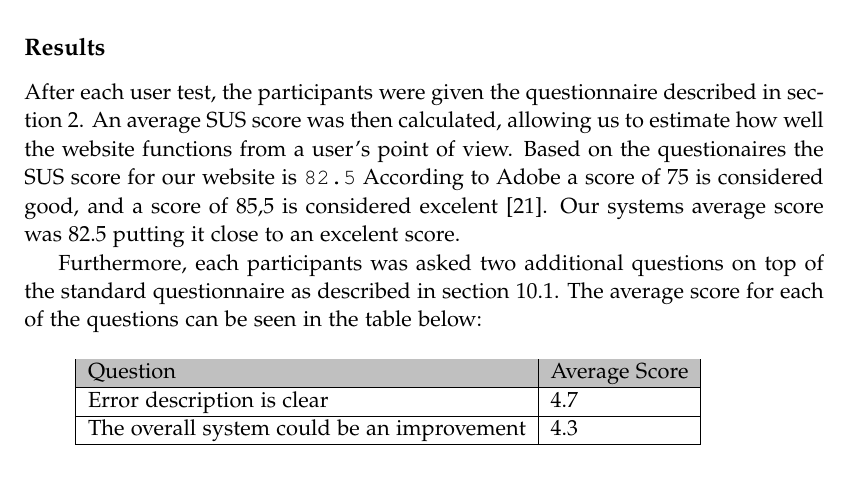
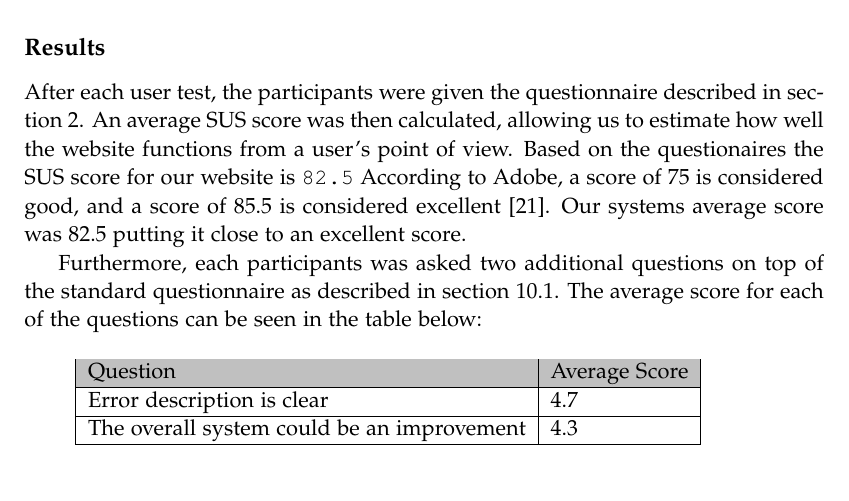
Before and after one commit to chhoumann/p7, a LaTeX thesis (report/master.tex, which reads report/sections/Chapter 09 - Evaluation/UI evaluation.tex): part of page 44 of 52, cut so that both start at the same text. Compiled offline with pdfLaTeX.

Commit message:
Update report/sections/Chapter 09 - Evaluation/UI evaluation.tex
Co-authored-by: Christian Bager Bach Houmann <christian@bagerbach.com>

```diff
--- a/report/sections/Chapter 09 - Evaluation/UI evaluation.tex
+++ b/report/sections/Chapter 09 - Evaluation/UI evaluation.tex
@@ -25,7 +25,7 @@ The tasks that were presented to the participants were the following:
 
 \subsection*{Results} \label{UiResults}
 After each user test, the participants were given the questionnaire described in section \ref{SUSScore}. An average SUS score was then calculated, allowing us to estimate how well the website functions from a user’s point of view. Based on the questionaires the SUS score for our website is \texttt{82.5}
-According to Adobe a score of 75 is considered good, and a score of 85,5 is considered excelent \cite{adobeSUS}. Our systems average score was 82.5 putting it close to an excelent score.
+According to Adobe, a score of 75 is considered good, and a score of 85.5 is considered excellent \cite{adobeSUS}. Our systems average score was 82.5 putting it close to an excellent score.
 
 Furthermore, each participants was asked two additional questions on top of the standard questionnaire as described in section \ref{UIEval}. The average score for each of the questions can be seen in the table below:
 \begin{table}[H]
```
